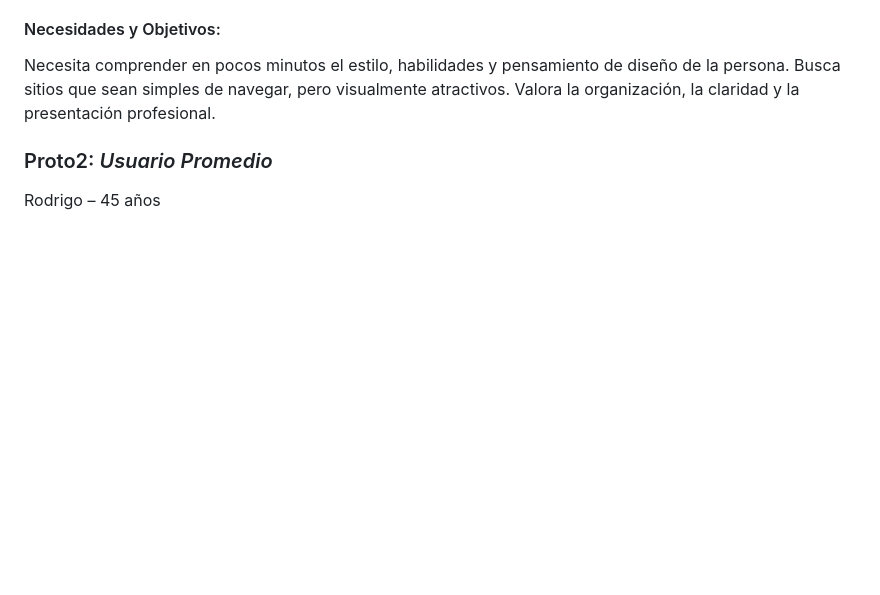
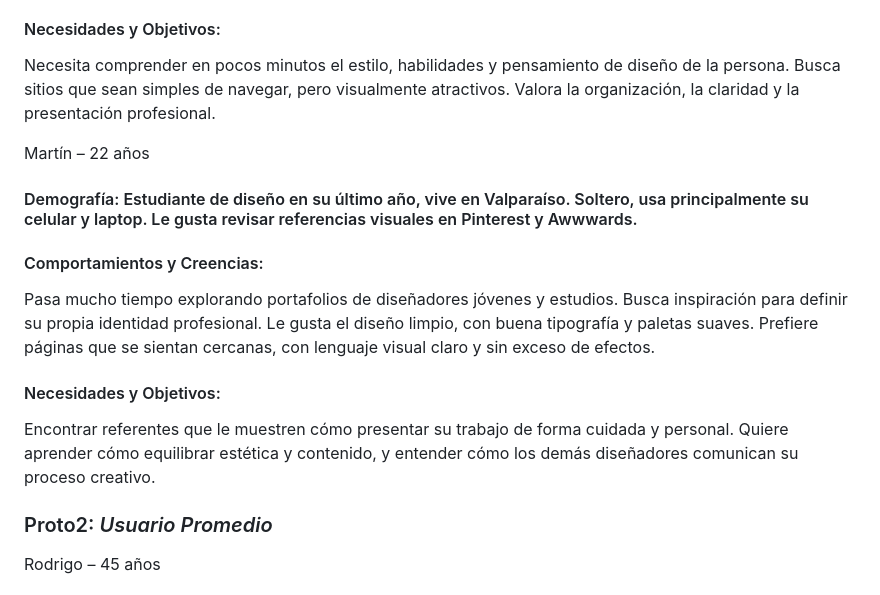
Before and after one commit to Marita03/Trabajo-final-IDW, a Markdown page: README.md, the part around the change. Rendered like a GitHub page; blank space fills up the shorter version.

Commit message:
Add user persona for Martín in README
Added user persona details for Martín, including demographics and behaviors.

```diff
--- a/README.md
+++ b/README.md
@@ -16,6 +16,15 @@ Revisa portafolios para buscar practicantes y nuevos diseñadores. Le interesa d
 
 #### Necesidades y Objetivos:
 Necesita comprender en pocos minutos el estilo, habilidades y pensamiento de diseño de la persona. Busca sitios que sean simples de navegar, pero visualmente atractivos. Valora la organización, la claridad y la presentación profesional.
+
+Martín – 22 años
+#### Demografía: Estudiante de diseño en su último año, vive en Valparaíso. Soltero, usa principalmente su celular y laptop. Le gusta revisar referencias visuales en Pinterest y Awwwards.
+
+#### Comportamientos y Creencias:
+Pasa mucho tiempo explorando portafolios de diseñadores jóvenes y estudios. Busca inspiración para definir su propia identidad profesional. Le gusta el diseño limpio, con buena tipografía y paletas suaves. Prefiere páginas que se sientan cercanas, con lenguaje visual claro y sin exceso de efectos.
+
+#### Necesidades y Objetivos:
+Encontrar referentes que le muestren cómo presentar su trabajo de forma cuidada y personal. Quiere aprender cómo equilibrar estética y contenido, y entender cómo los demás diseñadores comunican su proceso creativo.
 
 ### Proto2: *Usuario Promedio*
 
```
